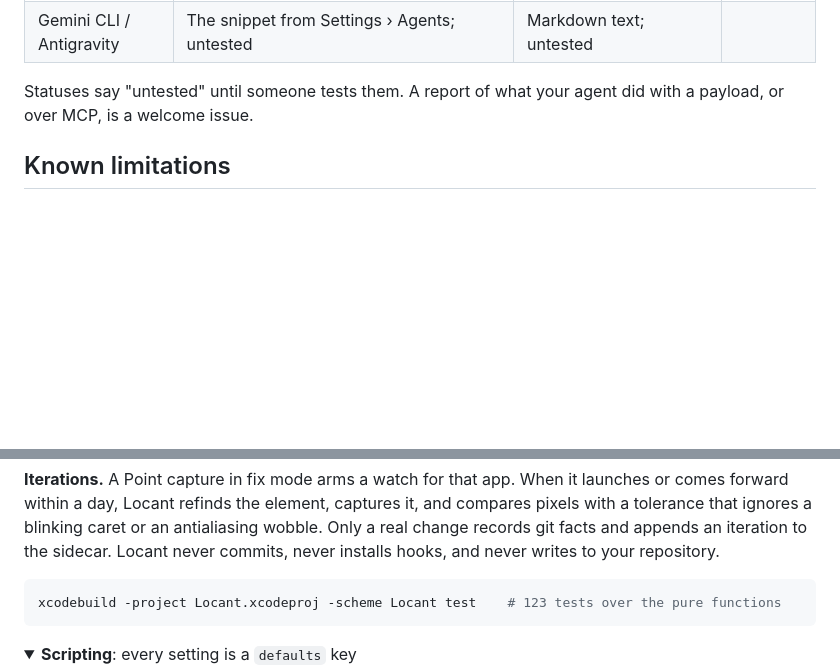
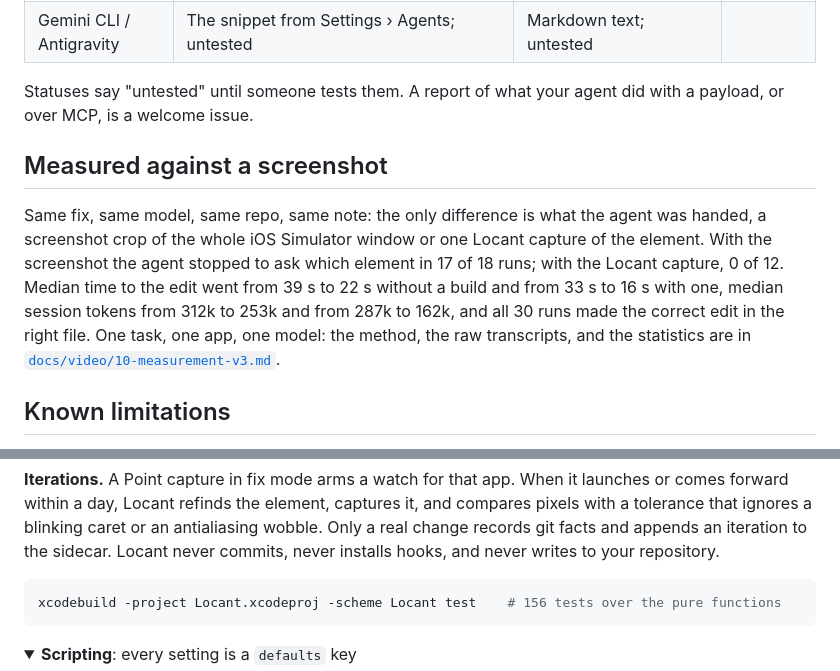
Before and after one commit to Malik1942/deixis, a Markdown page: README.md, 2 parts joined by grey strips. Drawn GitHub-style; folded sections open; blank space fills up the shorter version.

Commit message:
readme: the measurement against a screenshot, and the real test count

````diff
--- a/README.md
+++ b/README.md
@@ -202,6 +202,15 @@ What each one did, and when it was run:
 Statuses say "untested" until someone tests them. A report of what your agent did with a payload, or
 over MCP, is a welcome issue.
 
+## Measured against a screenshot
+
+Same fix, same model, same repo, same note: the only difference is what the agent was handed, a screenshot crop
+of the whole iOS Simulator window or one Locant capture of the element. With the screenshot the agent stopped
+to ask which element in 17 of 18 runs; with the Locant capture, 0 of 12. Median time to the edit went from 39 s
+to 22 s without a build and from 33 s to 16 s with one, median session tokens from 312k to 253k and from 287k
+to 162k, and all 30 runs made the correct edit in the right file. One task, one app, one model: the method, the
+raw transcripts, and the statistics are in [`docs/video/10-measurement-v3.md`](docs/video/10-measurement-v3.md).
+
 ## Known limitations
 
 - Element quality follows the target app. SwiftUI, AppKit, and the iOS Simulator work well. Electron
@@ -282,7 +291,7 @@ iteration to the sidecar. Locant never commits, never installs hooks, and never
 repository.
 
 ```bash
-xcodebuild -project Locant.xcodeproj -scheme Locant test    # 123 tests over the pure functions
+xcodebuild -project Locant.xcodeproj -scheme Locant test    # 156 tests over the pure functions
 ```
 
 </details>
````
